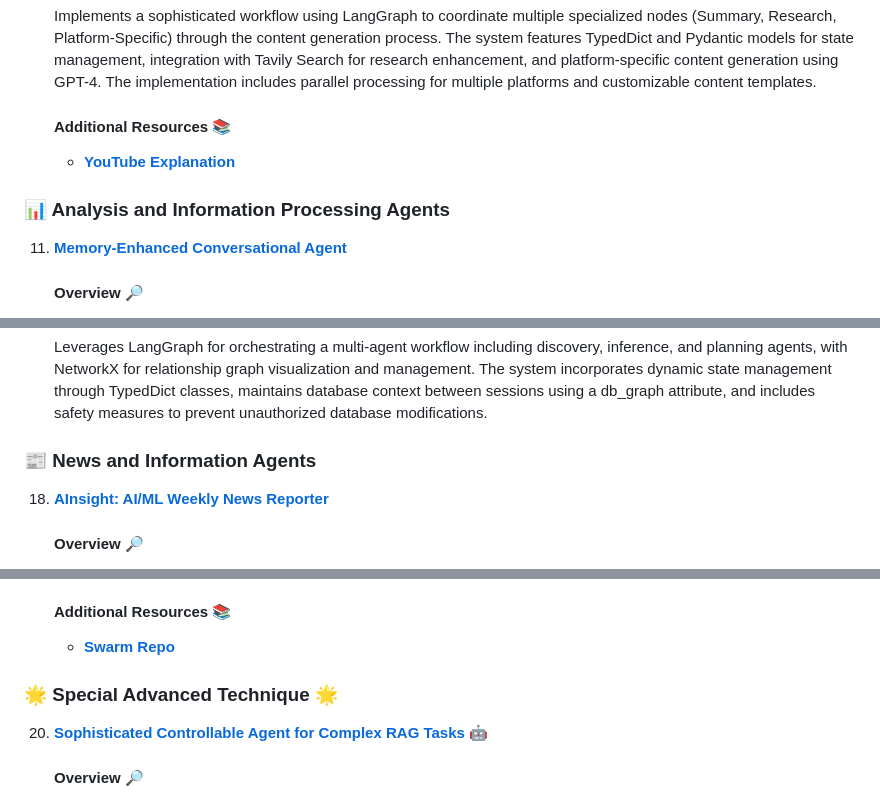
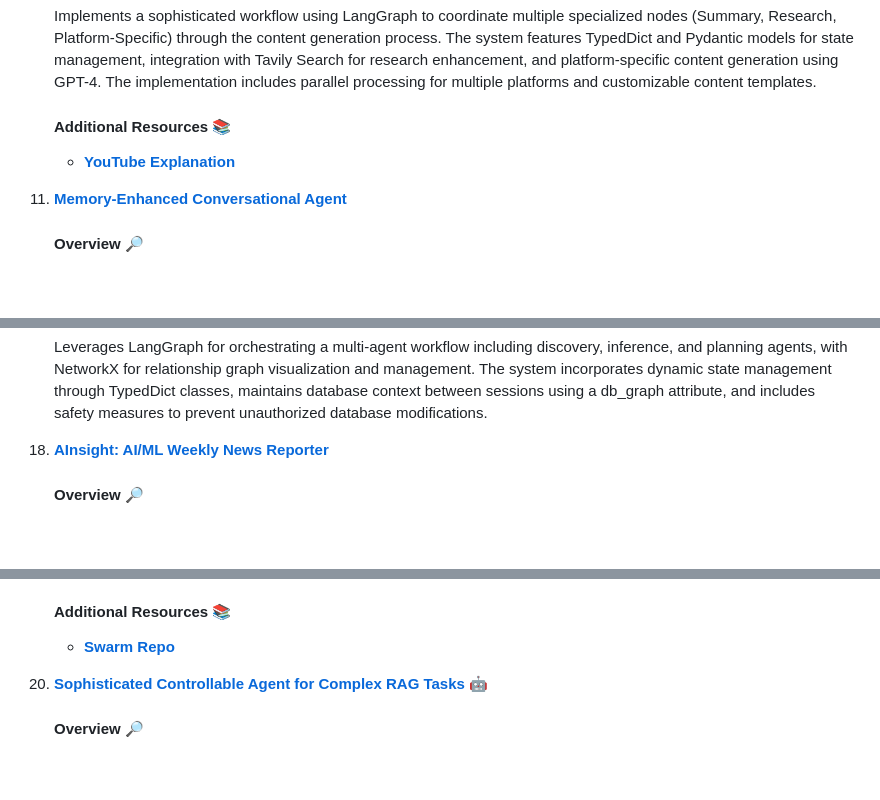
Before and after one commit to subodh556/Gen_AI, a Markdown page: GenAI_Agents/README.md, 3 parts joined by grey strips. Drawn GitHub-style; blank space fills up the shorter version.

```diff
--- a/GenAI_Agents/README.md
+++ b/GenAI_Agents/README.md
@@ -118,8 +111,6 @@ Explore our extensive list of GenAI agent implementations, sorted by categories:
     #### Additional Resources 📚
     - **[YouTube Explanation](https://www.youtube.com/watch?v=DPMtPbKmWnU)**
 
-### 📊 Analysis and Information Processing Agents
-
 11. **[Memory-Enhanced Conversational Agent](https://github.com/subodh556/Gen_AI/blob/main/GenAI_Agents/all_agents_tutorials/memory_enhanced_conversational_agent.ipynb)**
 
     #### Overview 🔎
@@ -185,9 +175,6 @@ Explore our extensive list of GenAI agent implementations, sorted by categories:
     #### Implementation 🛠️
     Leverages LangGraph for orchestrating a multi-agent workflow including discovery, inference, and planning agents, with NetworkX for relationship graph visualization and management. The system incorporates dynamic state management through TypedDict classes, maintains database context between sessions using a db_graph attribute, and includes safety measures to prevent unauthorized database modifications.
 
-
-### 📰 News and Information Agents
-
 18. **[AInsight: AI/ML Weekly News Reporter](https://github.com/subodh556/Gen_AI/blob/main/GenAI_Agents/all_agents_tutorials/ainsight_langgraph.ipynb)**
 
     #### Overview 🔎
@@ -211,9 +197,6 @@ Explore our extensive list of GenAI agent implementations, sorted by categories:
     #### Additional Resources 📚
     - **[Swarm Repo](https://github.com/openai/swarm)**
 
-
-### 🌟 Special Advanced Technique 🌟
-
 20. **[Sophisticated Controllable Agent for Complex RAG Tasks 🤖](https://github.com/NirDiamant/Controllable-RAG-Agent)**
 
     #### Overview 🔎
```
Also changed, not shown: other parts of GenAI_Agents/README.md (+3 -12 lines).
